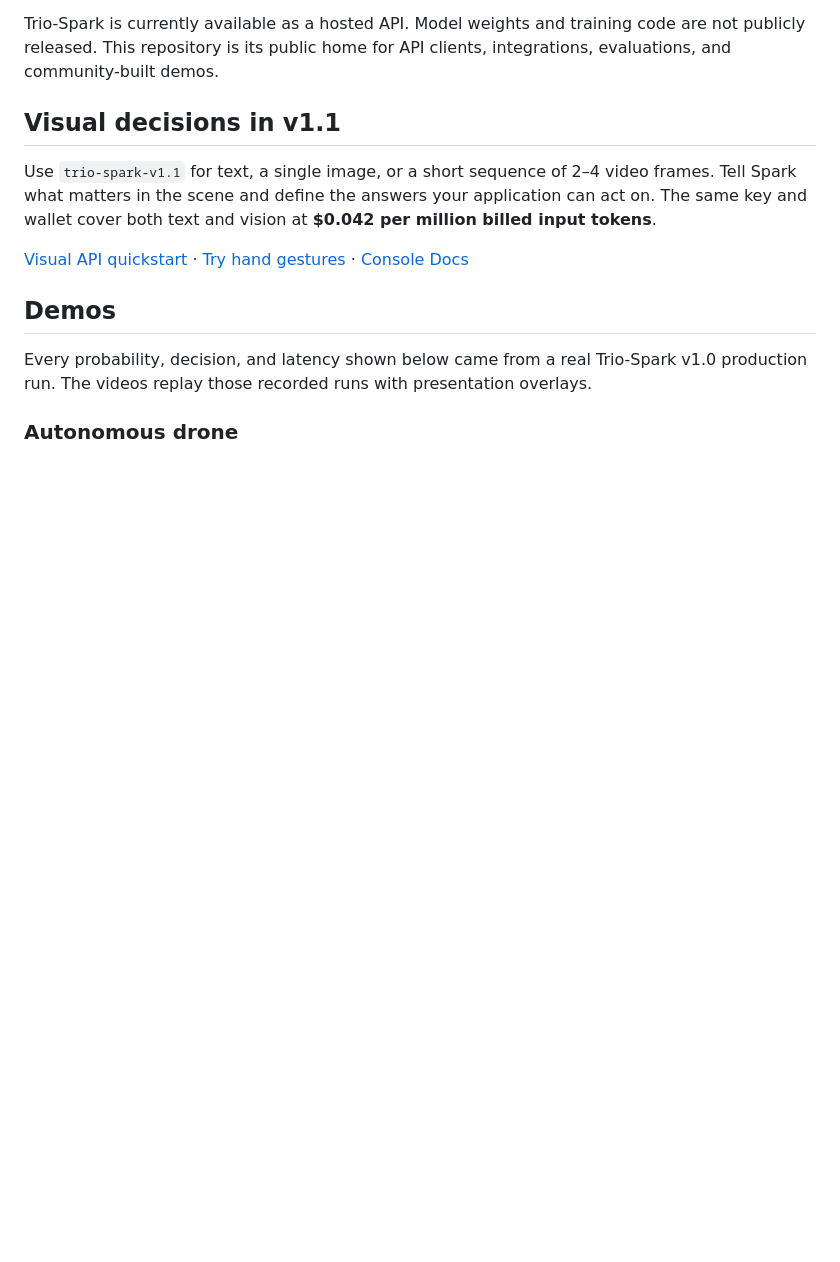
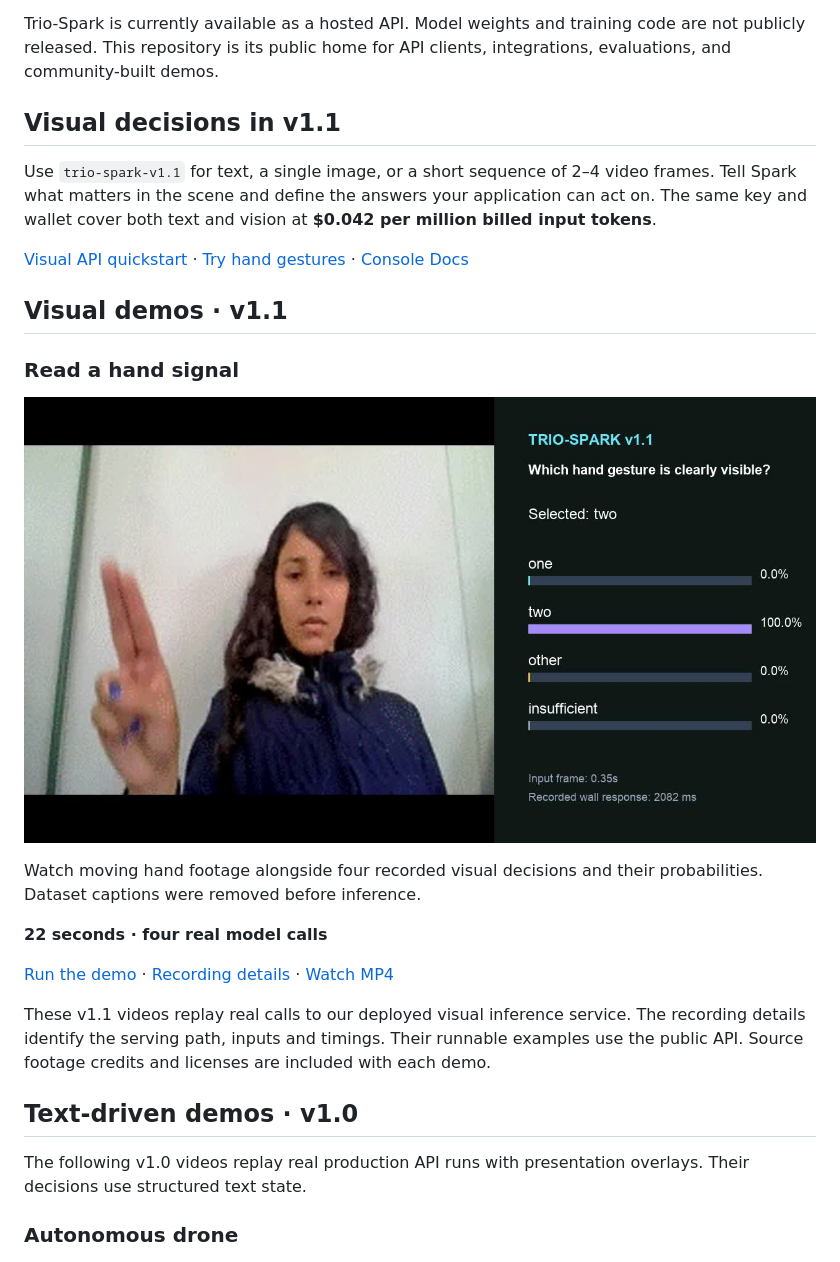
Before and after one commit to machinefi/trio-spark, a Markdown page: README.md, the part around the change. Drawn GitHub-style; blank space fills up the shorter version.

Commit message:
docs: feature visual gesture replay in public gallery

```diff
--- a/README.md
+++ b/README.md
@@ -25,9 +25,28 @@ application can act on. The same key and wallet cover both text and vision at
 
 [Visual API quickstart](docs/visual.md) · [Try hand gestures](https://platform.machinefi.com/spark?demo=gestures) · [Console Docs](https://platform.machinefi.com/spark/docs)
 
-## Demos
+## Visual demos · v1.1
 
-Every probability, decision, and latency shown below came from a real Trio-Spark v1.0 production run. The videos replay those recorded runs with presentation overlays.
+### Read a hand signal
+
+[![Trio-Spark visual gestures](assets/demos/Trio-Spark-v1.1-Visual-Gestures-poster.jpg)](assets/demos/Trio-Spark-v1.1-Visual-Gestures.mp4)
+
+Watch moving hand footage alongside four recorded visual decisions and their
+probabilities. Dataset captions were removed before inference.
+
+**22 seconds · four real model calls**
+
+[Run the demo](demos/visual-gestures/) · [Recording details](demos/visual-gestures/evidence.json) · [Watch MP4](assets/demos/Trio-Spark-v1.1-Visual-Gestures.mp4)
+
+These v1.1 videos replay real calls to our deployed visual inference service.
+The recording details identify the serving path, inputs and timings.
+Their runnable examples use the public API.
+Source footage credits and licenses are included with each demo.
+
+## Text-driven demos · v1.0
+
+The following v1.0 videos replay real production API runs with presentation overlays.
+Their decisions use structured text state.
 
 ### Autonomous drone
 
```
